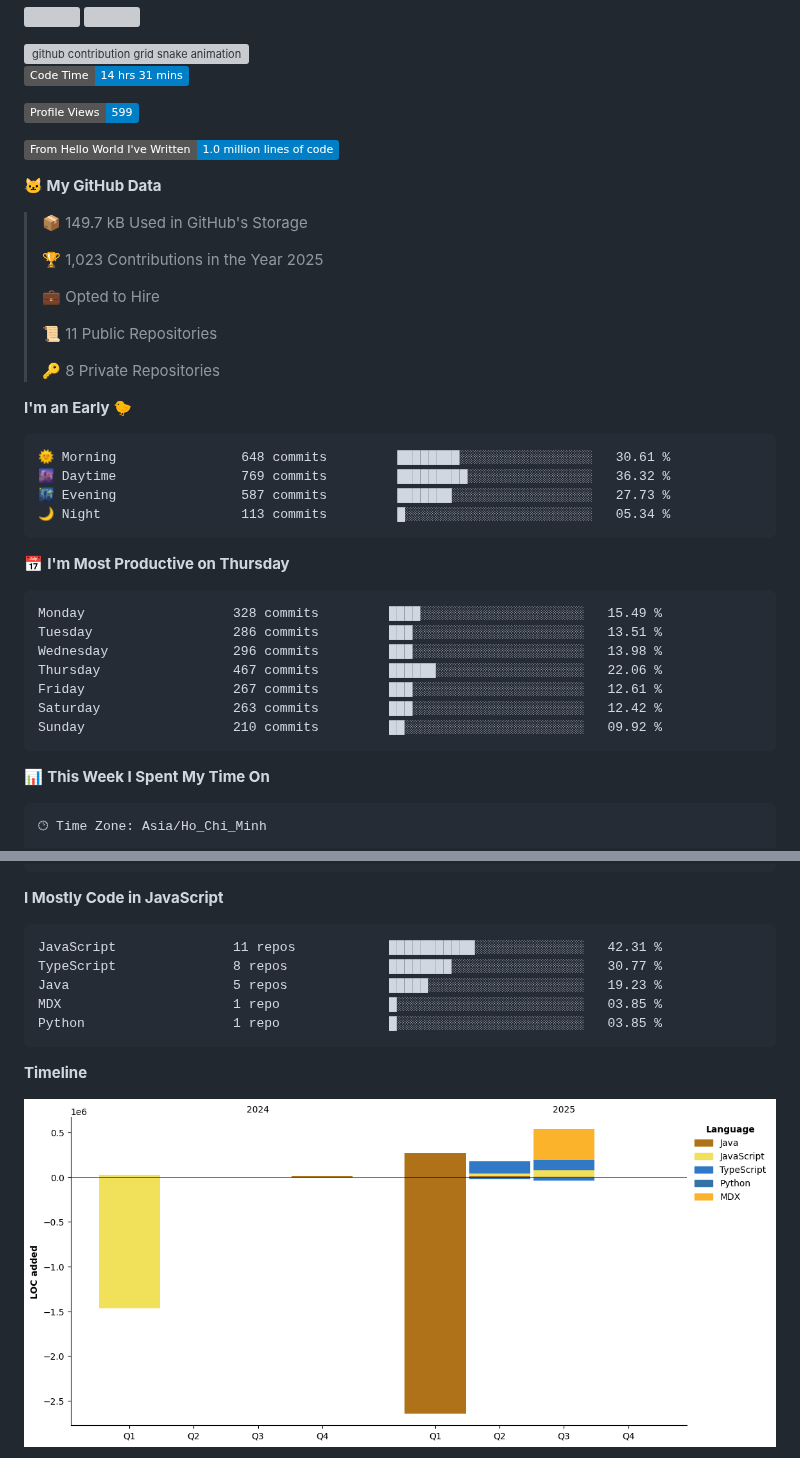
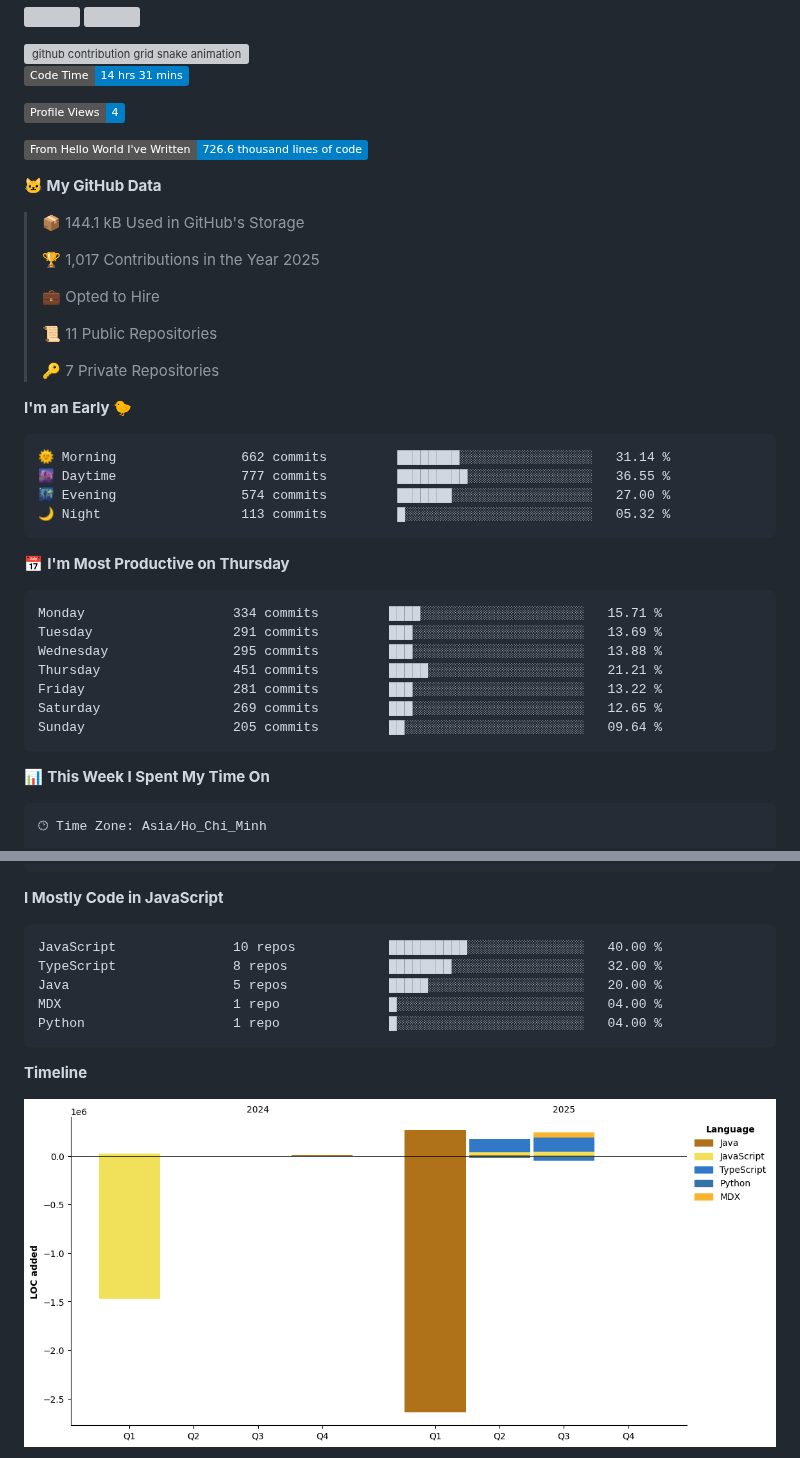
Before and after one commit to i-am-truong/i-am-truong, a Markdown page: README.md, 2 parts joined by grey strips. GitHub-like rendering; pictures changed too: assets/bar_graph.png; badges without logos; grey boxes are pictures that could not be loaded.

Commit message:
Updated with Dev Metrics

````diff
--- a/README.md
+++ b/README.md
@@ -32,40 +32,40 @@
 <!--START_SECTION:waka-->
 ![Code Time](http://img.shields.io/badge/Code%20Time-14%20hrs%2031%20mins-blue)
 
-![Profile Views](http://img.shields.io/badge/Profile%20Views-599-blue)
+![Profile Views](http://img.shields.io/badge/Profile%20Views-4-blue)
 
-![Lines of code](https://img.shields.io/badge/From%20Hello%20World%20I%27ve%20Written-1.0%20million%20lines%20of%20code-blue)
+![Lines of code](https://img.shields.io/badge/From%20Hello%20World%20I%27ve%20Written-726.6%20thousand%20lines%20of%20code-blue)
 
 **🐱 My GitHub Data**
 
-> 📦 149.7 kB Used in GitHub's Storage
+> 📦 144.1 kB Used in GitHub's Storage
  >
-> 🏆 1,023 Contributions in the Year 2025
+> 🏆 1,017 Contributions in the Year 2025
  >
 > 💼 Opted to Hire
  >
 > 📜 11 Public Repositories
  >
-> 🔑 8 Private Repositories
+> 🔑 7 Private Repositories
  >
 **I'm an Early 🐤**
 
 ```text
-🌞 Morning                648 commits         ████████░░░░░░░░░░░░░░░░░   30.61 %
-🌆 Daytime                769 commits         █████████░░░░░░░░░░░░░░░░   36.32 %
-🌃 Evening                587 commits         ███████░░░░░░░░░░░░░░░░░░   27.73 %
-🌙 Night                  113 commits         █░░░░░░░░░░░░░░░░░░░░░░░░   05.34 %
+🌞 Morning                662 commits         ████████░░░░░░░░░░░░░░░░░   31.14 %
+🌆 Daytime                777 commits         █████████░░░░░░░░░░░░░░░░   36.55 %
+🌃 Evening                574 commits         ███████░░░░░░░░░░░░░░░░░░   27.00 %
+🌙 Night                  113 commits         █░░░░░░░░░░░░░░░░░░░░░░░░   05.32 %
 ```
 📅 **I'm Most Productive on Thursday**
 
 ```text
-Monday                   328 commits         ████░░░░░░░░░░░░░░░░░░░░░   15.49 %
-Tuesday                  286 commits         ███░░░░░░░░░░░░░░░░░░░░░░   13.51 %
-Wednesday                296 commits         ███░░░░░░░░░░░░░░░░░░░░░░   13.98 %
-Thursday                 467 commits         ██████░░░░░░░░░░░░░░░░░░░   22.06 %
-Friday                   267 commits         ███░░░░░░░░░░░░░░░░░░░░░░   12.61 %
-Saturday                 263 commits         ███░░░░░░░░░░░░░░░░░░░░░░   12.42 %
-Sunday                   210 commits         ██░░░░░░░░░░░░░░░░░░░░░░░   09.92 %
+Monday                   334 commits         ████░░░░░░░░░░░░░░░░░░░░░   15.71 %
+Tuesday                  291 commits         ███░░░░░░░░░░░░░░░░░░░░░░   13.69 %
+Wednesday                295 commits         ███░░░░░░░░░░░░░░░░░░░░░░   13.88 %
+Thursday                 451 commits         █████░░░░░░░░░░░░░░░░░░░░   21.21 %
+Friday                   281 commits         ███░░░░░░░░░░░░░░░░░░░░░░   13.22 %
+Saturday                 269 commits         ███░░░░░░░░░░░░░░░░░░░░░░   12.65 %
+Sunday                   205 commits         ██░░░░░░░░░░░░░░░░░░░░░░░   09.64 %
 ```
 
 
@@ -90,11 +90,11 @@ No Activity Tracked This Week
 **I Mostly Code in JavaScript**
 
 ```text
-JavaScript               11 repos            ███████████░░░░░░░░░░░░░░   42.31 %
-TypeScript               8 repos             ████████░░░░░░░░░░░░░░░░░   30.77 %
-Java                     5 repos             █████░░░░░░░░░░░░░░░░░░░░   19.23 %
-MDX                      1 repo              █░░░░░░░░░░░░░░░░░░░░░░░░   03.85 %
-Python                   1 repo              █░░░░░░░░░░░░░░░░░░░░░░░░   03.85 %
+JavaScript               10 repos            ██████████░░░░░░░░░░░░░░░   40.00 %
+TypeScript               8 repos             ████████░░░░░░░░░░░░░░░░░   32.00 %
+Java                     5 repos             █████░░░░░░░░░░░░░░░░░░░░   20.00 %
+MDX                      1 repo              █░░░░░░░░░░░░░░░░░░░░░░░░   04.00 %
+Python                   1 repo              █░░░░░░░░░░░░░░░░░░░░░░░░   04.00 %
 ```
 
 
````
Also changed, not shown: other parts of README.md (+1 -1 lines).
